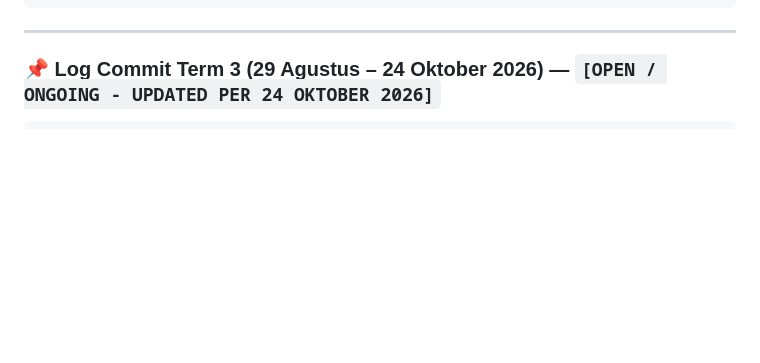
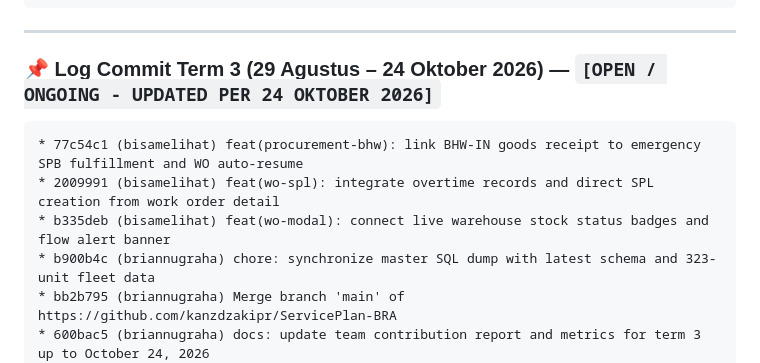
Before and after one commit to kanzdzakipr/ServicePlan-BRA, a Markdown page: KONTRIBUSI_TIM.md, the part around the change. Drawn GitHub-style; blank space fills up the shorter version.

Commit message:
docs: update team contribution log with procurement, warehouse, and WO integration milestones

````diff
--- a/KONTRIBUSI_TIM.md
+++ b/KONTRIBUSI_TIM.md
@@ -532,6 +532,12 @@ pie title Distribusi Kontribusi Term 3 (29 Agustus - 24 Oktober 2026) - UPDATED
 ### 📌 Log Commit Term 3 (29 Agustus – 24 Oktober 2026) — `[OPEN / ONGOING - UPDATED PER 24 OKTOBER 2026]`
 
 ```git
+* 77c54c1 (bisamelihat) feat(procurement-bhw): link BHW-IN goods receipt to emergency SPB fulfillment and WO auto-resume
+* 2009991 (bisamelihat) feat(wo-spl): integrate overtime records and direct SPL creation from work order detail
+* b335deb (bisamelihat) feat(wo-modal): connect live warehouse stock status badges and flow alert banner
+* b900b4c (briannugraha) chore: synchronize master SQL dump with latest schema and 323-unit fleet data
+* bb2b795 (briannugraha) Merge branch 'main' of https://github.com/kanzdzakipr/ServicePlan-BRA
+* 600bac5 (briannugraha) docs: update team contribution report and metrics for term 3 up to October 24, 2026
 * 484b0f3 (briannugraha) Merge branch 'main' of https://github.com/kanzdzakipr/ServicePlan-BRA
 * 83215fb (briannugraha) feat: add ingestion and enrichment scripts for operational vehicles and technical assets
 * a24147f (bisamelihat) feat: add scripts and SQL migration for asset valuation enrichment and sold asset archiving
````
